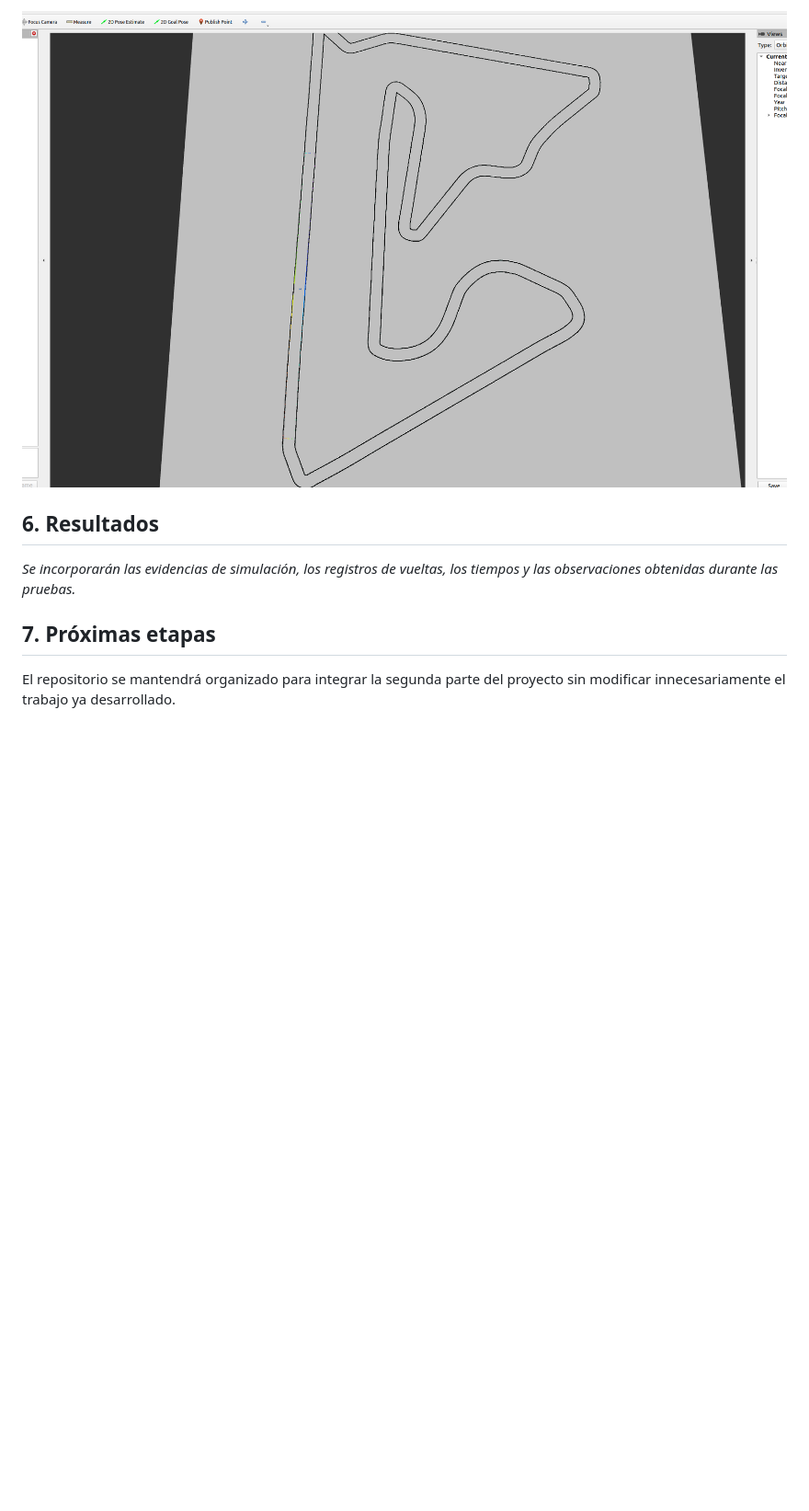
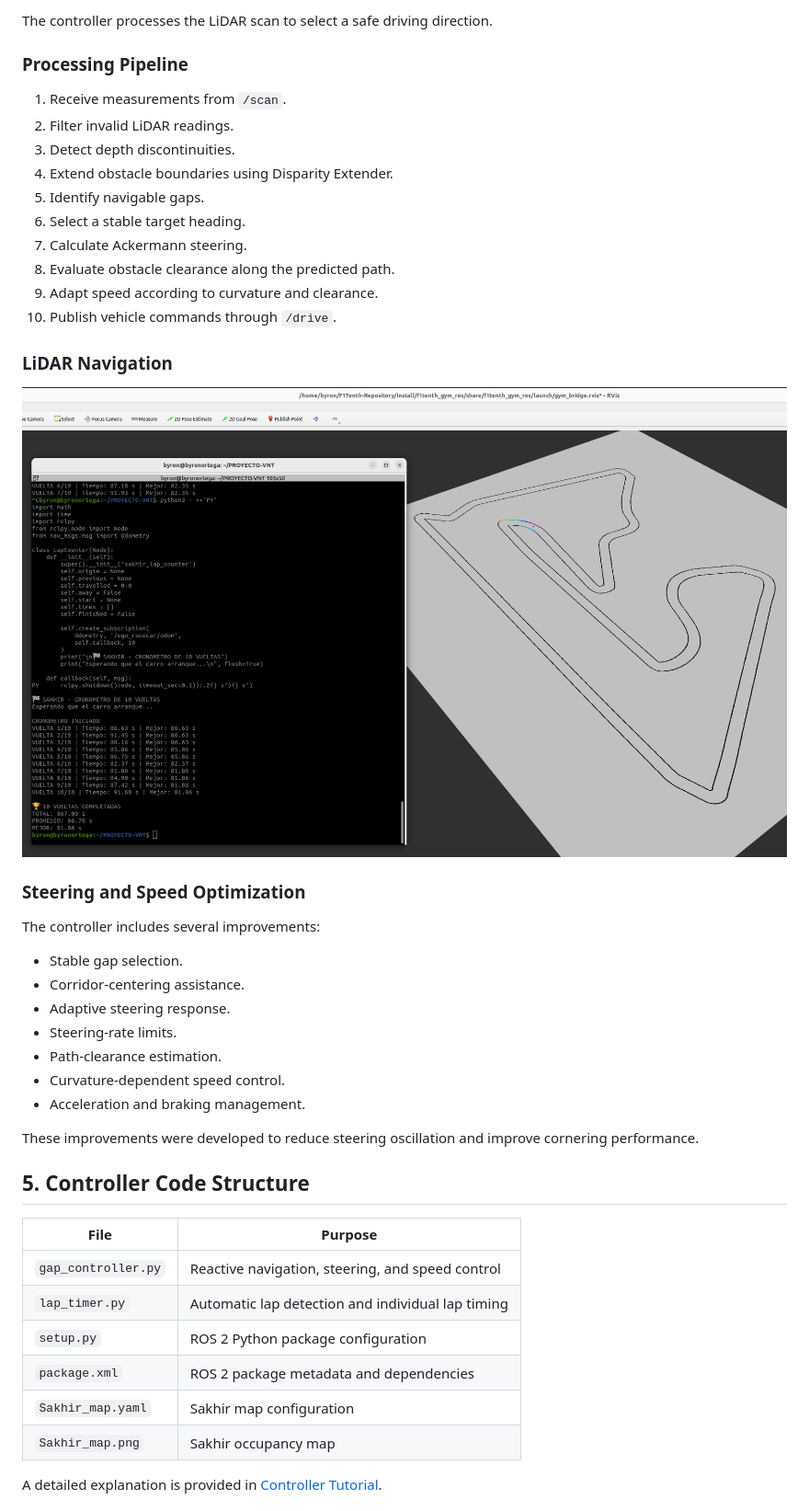
Before and after one commit to Byron-00/PROYECTO-VNT, a Markdown page: README.md, the part around one of its changes. Shown at 92% size. GitHub-like rendering; pictures changed too: media/racing-run.png (added); blank space fills up the shorter version.

```diff
--- a/README.md
+++ b/README.md
@@ -44,9 +51,48 @@ La siguiente captura muestra el entorno de simulación y el circuito que se util
 
-![Simulador F1TENTH en Sakhir](img/simulador_sakhir.png)
-## 6. Resultados
+The controller processes the LiDAR scan to select a safe driving direction.
 
-*Se incorporarán las evidencias de simulación, los registros de vueltas, los tiempos y las observaciones obtenidas durante las pruebas.*
+### Processing Pipeline
 
-## 7. Próximas etapas
+1. Receive measurements from `/scan`.
+2. Filter invalid LiDAR readings.
+3. Detect depth discontinuities.
+4. Extend obstacle boundaries using Disparity Extender.
+5. Identify navigable gaps.
+6. Select a stable target heading.
+7. Calculate Ackermann steering.
+8. Evaluate obstacle clearance along the predicted path.
+9. Adapt speed according to curvature and clearance.
+10. Publish vehicle commands through `/drive`.
 
-El repositorio se mantendrá organizado para integrar la segunda parte del proyecto sin modificar innecesariamente el trabajo ya desarrollado.
+### LiDAR Navigation
+
+![LiDAR visualization](media/racing-run.png)
+
+### Steering and Speed Optimization
+
+The controller includes several improvements:
+
+- Stable gap selection.
+- Corridor-centering assistance.
+- Adaptive steering response.
+- Steering-rate limits.
+- Path-clearance estimation.
+- Curvature-dependent speed control.
+- Acceleration and braking management.
+
+These improvements were developed to reduce steering oscillation and improve cornering performance.
+
+## 5. Controller Code Structure
+
+| File | Purpose |
+|---|---|
+| `gap_controller.py` | Reactive navigation, steering, and speed control |
+| `lap_timer.py` | Automatic lap detection and individual lap timing |
+| `setup.py` | ROS 2 Python package configuration |
+| `package.xml` | ROS 2 package metadata and dependencies |
+| `Sakhir_map.yaml` | Sakhir map configuration |
+| `Sakhir_map.png` | Sakhir occupancy map |
+
+A detailed explanation is provided in
+[Controller Tutorial](docs/CONTROLLER_TUTORIAL.md).
+
```
Also changed, not shown: other parts of README.md (+195 -28 lines), docs/CONTROLLER_TUTORIAL.md (added, +132 -0 lines), media/lap-counter.png (added), media/sakhir-simulator.png (added), 13 other files.
